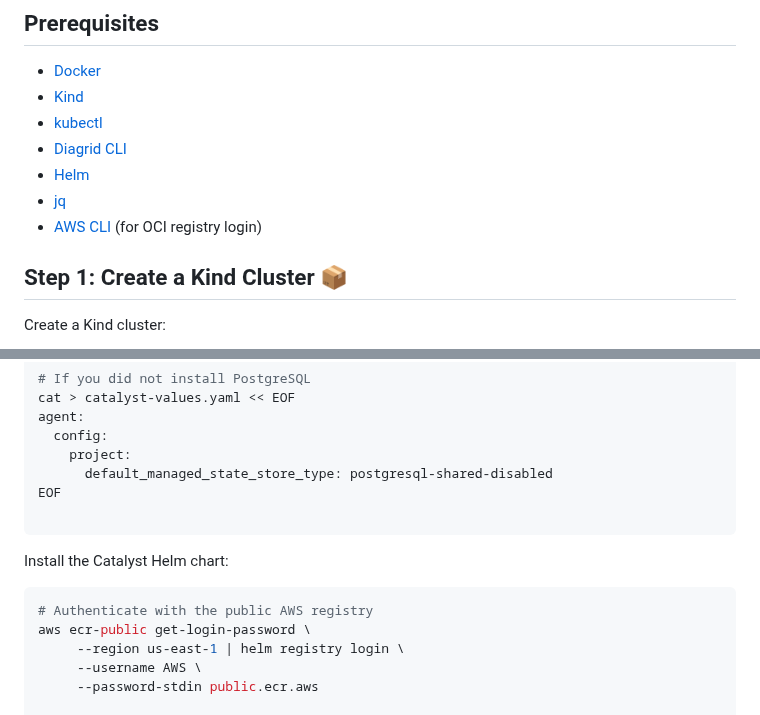
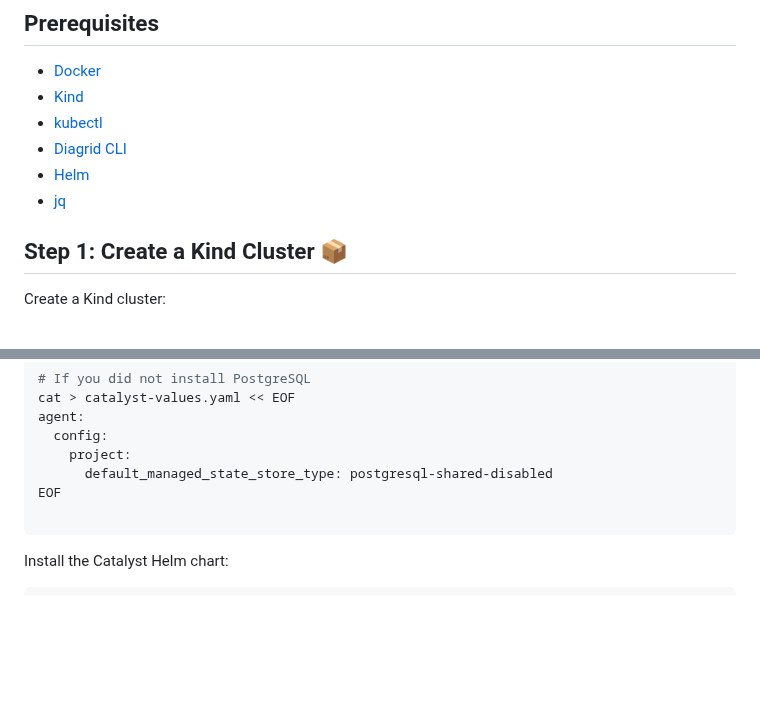
Before and after one commit to diagridio/charts, a Markdown page: guides/kind/README.md, 2 parts joined by grey strips. Drawn GitHub-style; blank space fills up the shorter version.

Commit message:
Remove unneeded aws login
Signed-off-by: Joni Collinge <jonathancollinge@live.com>

````diff
--- a/guides/kind/README.md
+++ b/guides/kind/README.md
@@ -13,7 +13,6 @@ This guide shows how to deploy [Diagrid Catalyst](https://docs.diagrid.io/cataly
 - [Diagrid CLI](https://docs.diagrid.io/catalyst/references/cli-reference/intro)
 - [Helm](https://helm.sh/)
 - [jq](https://stedolan.github.io/jq/download/)
-- [AWS CLI](https://docs.aws.amazon.com/cli/latest/userguide/getting-started-install.html) (for OCI registry login)
 
 ## Step 1: Create a Kind Cluster 📦
 
@@ -186,12 +185,6 @@ EOF
 Install the Catalyst Helm chart:
 
 ```bash
-# Authenticate with the public AWS registry
-aws ecr-public get-login-password \
-     --region us-east-1 | helm registry login \
-     --username AWS \
-     --password-stdin public.ecr.aws
-
 # Install Catalyst using the Helm chart
 helm install catalyst oci://public.ecr.aws/diagrid/catalyst \
      -n cra-agent \
````
Also changed, not shown: guides/aws/README.md (+0 -6 lines), guides/azure/README.md (+0 -1 lines).
